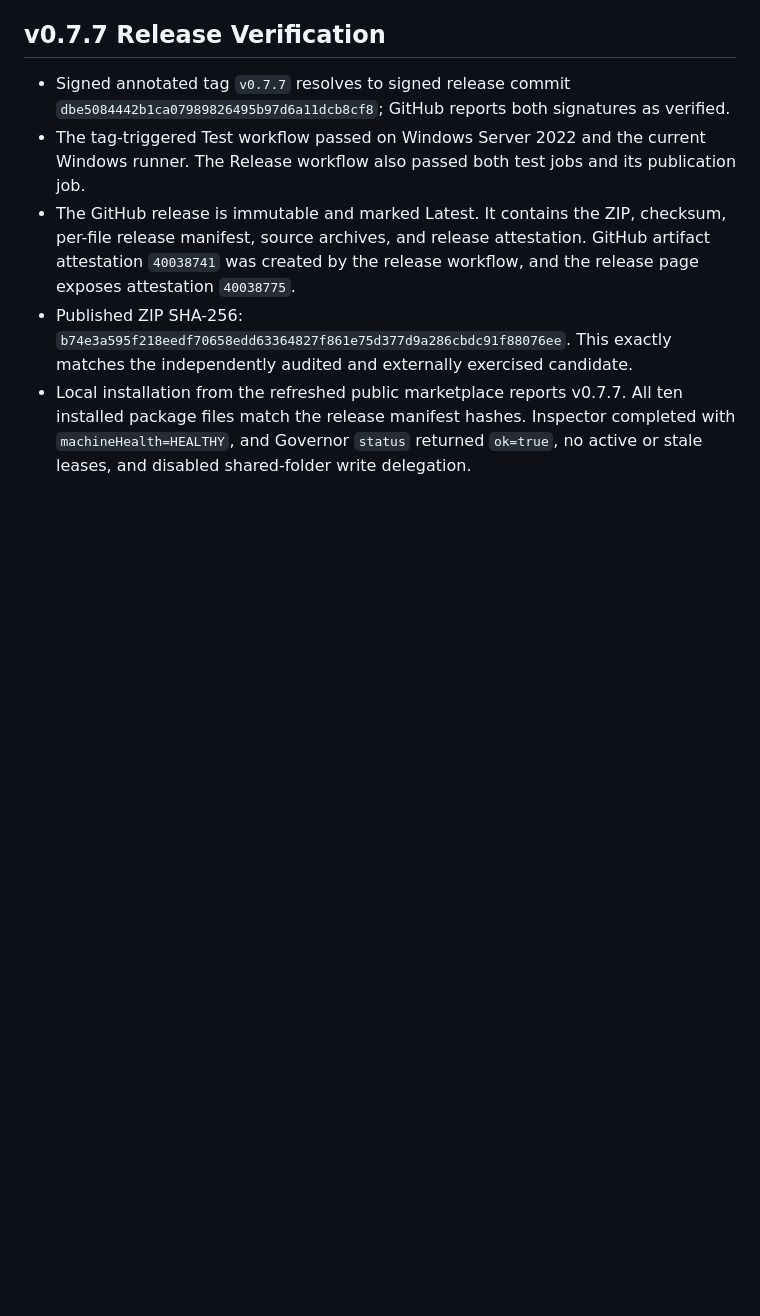
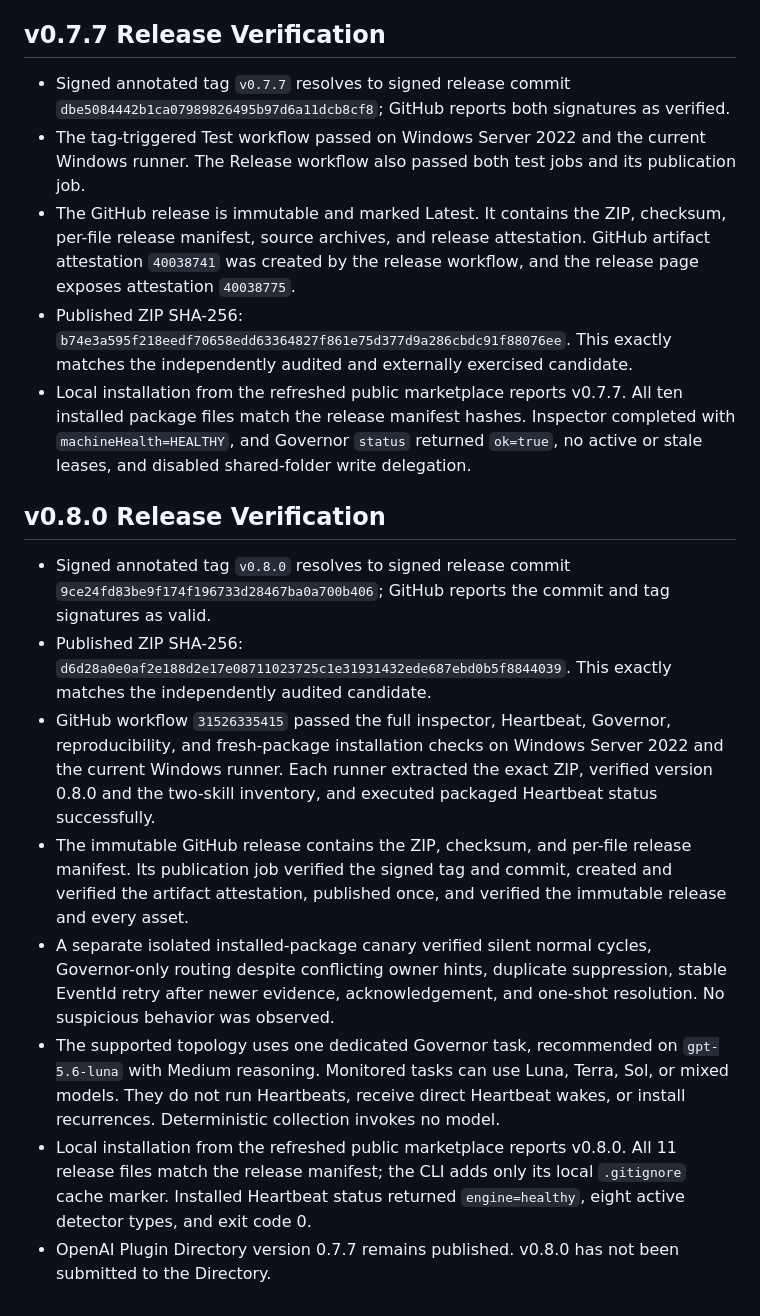
Before and after one commit to FaxanFM/chronos, a Markdown page: docs/FIELD-REPORTS.md, the part around the change. GitHub-like rendering; blank space fills up the shorter version.

Commit message:
Record Chronos v0.8.0 release verification

```diff
--- a/docs/FIELD-REPORTS.md
+++ b/docs/FIELD-REPORTS.md
@@ -154,3 +154,35 @@ in v0.7.4. Existing calibration work remains frozen pending labeled evidence.
   completed with `machineHealth=HEALTHY`, and Governor `status` returned
   `ok=true`, no active or stale leases, and disabled shared-folder write
   delegation.
+
+## v0.8.0 Release Verification
+
+- Signed annotated tag `v0.8.0` resolves to signed release commit
+  `9ce24fd83be9f174f196733d28467ba0a700b406`; GitHub reports the commit and tag
+  signatures as valid.
+- Published ZIP SHA-256:
+  `d6d28a0e0af2e188d2e17e08711023725c1e31931432ede687ebd0b5f8844039`.
+  This exactly matches the independently audited candidate.
+- GitHub workflow `31526335415` passed the full inspector, Heartbeat, Governor,
+  reproducibility, and fresh-package installation checks on Windows Server 2022
+  and the current Windows runner. Each runner extracted the exact ZIP, verified
+  version 0.8.0 and the two-skill inventory, and executed packaged Heartbeat
+  status successfully.
+- The immutable GitHub release contains the ZIP, checksum, and per-file release
+  manifest. Its publication job verified the signed tag and commit, created and
+  verified the artifact attestation, published once, and verified the immutable
+  release and every asset.
+- A separate isolated installed-package canary verified silent normal cycles,
+  Governor-only routing despite conflicting owner hints, duplicate suppression,
+  stable EventId retry after newer evidence, acknowledgement, and one-shot
+  resolution. No suspicious behavior was observed.
+- The supported topology uses one dedicated Governor task, recommended on
+  `gpt-5.6-luna` with Medium reasoning. Monitored tasks can use Luna, Terra, Sol,
+  or mixed models. They do not run Heartbeats, receive direct Heartbeat wakes,
+  or install recurrences. Deterministic collection invokes no model.
+- Local installation from the refreshed public marketplace reports v0.8.0.
+  All 11 release files match the release manifest; the CLI adds only its local
+  `.gitignore` cache marker. Installed Heartbeat status returned
+  `engine=healthy`, eight active detector types, and exit code 0.
+- OpenAI Plugin Directory version 0.7.7 remains published. v0.8.0 has not been
+  submitted to the Directory.
```
Also changed, not shown: docs/OPERATIONS.md (+9 -8 lines), docs/PLUGIN-DIRECTORY-SUBMISSION.md (+6 -7 lines).
